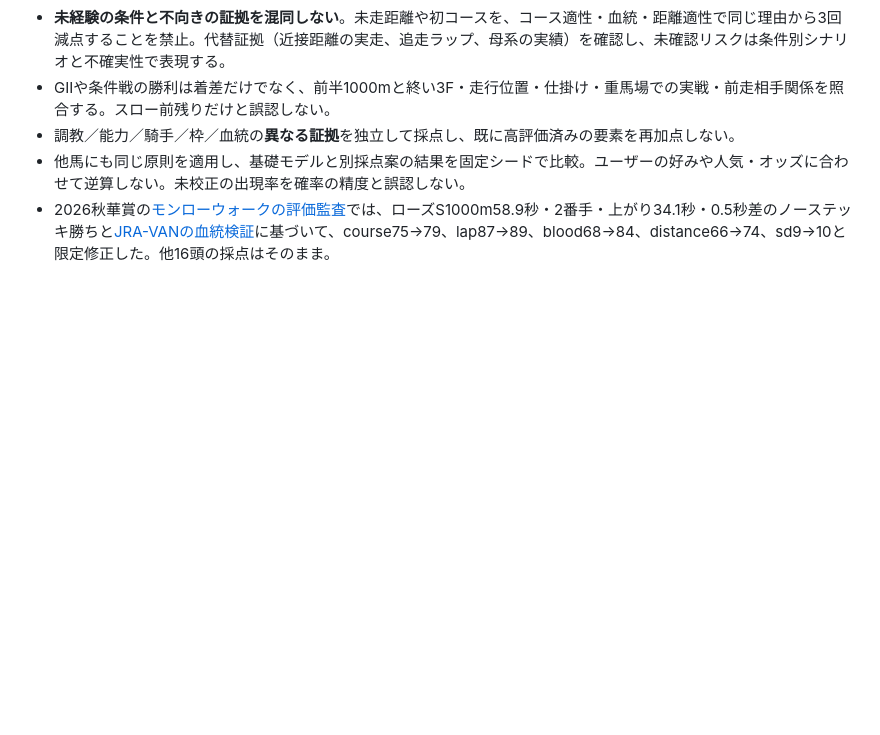
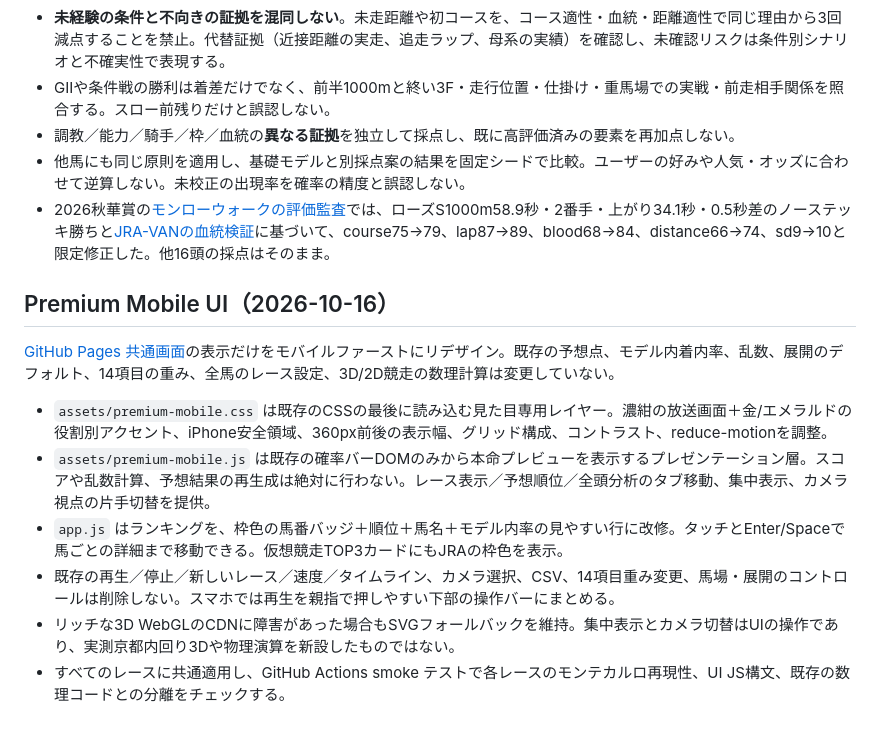
Before and after one commit to sudaakira/ainews, a Markdown page: race-engine/README.md, the part around the change. Rendered like a GitHub page; blank space fills up the shorter version.

Commit message:
Document premium mobile UI, preserved 14-factor calculations and reusable visual template for future races

```diff
--- a/race-engine/README.md
+++ b/race-engine/README.md
@@ -136,3 +136,14 @@ GitHub Actions の公開工程でも実行します。18頭スワンS・18頭東
 - 調教／能力／騎手／枠／血統の**異なる証拠**を独立して採点し、既に高評価済みの要素を再加点しない。
 - 他馬にも同じ原則を適用し、基礎モデルと別採点案の結果を固定シードで比較。ユーザーの好みや人気・オッズに合わせて逆算しない。未校正の出現率を確率の精度と誤認しない。
 - 2026秋華賞の[モンローウォークの評価監査](reports/shuka-2026-20261016-monroe-review.md)では、ローズS1000m58.9秒・2番手・上がり34.1秒・0.5秒差のノーステッキ勝ちと[JRA-VANの血統検証](https://jra-van.jp/fun/tokusyu/g1/shuka/bloodline.html)に基づいて、course75→79、lap87→89、blood68→84、distance66→74、sd9→10と限定修正した。他16頭の採点はそのまま。
+
+## Premium Mobile UI（2026-10-16）
+
+[GitHub Pages 共通画面](https://sudaakira.github.io/ainews/race-engine/?race=shuka-2026)の表示だけをモバイルファーストにリデザイン。既存の予想点、モデル内着内率、乱数、展開のデフォルト、14項目の重み、全馬のレース設定、3D/2D競走の数理計算は変更していない。
+
+- `assets/premium-mobile.css` は既存のCSSの最後に読み込む見た目専用レイヤー。濃紺の放送画面＋金/エメラルドの役割別アクセント、iPhone安全領域、360px前後の表示幅、グリッド構成、コントラスト、reduce-motionを調整。
+- `assets/premium-mobile.js` は既存の確率バーDOMのみから本命プレビューを表示するプレゼンテーション層。スコアや乱数計算、予想結果の再生成は絶対に行わない。レース表示／予想順位／全頭分析のタブ移動、集中表示、カメラ視点の片手切替を提供。
+- `app.js` はランキングを、枠色の馬番バッジ＋順位＋馬名＋モデル内率の見やすい行に改修。タッチとEnter/Spaceで馬ごとの詳細まで移動できる。仮想競走TOP3カードにもJRAの枠色を表示。
+- 既存の再生／停止／新しいレース／速度／タイムライン、カメラ選択、CSV、14項目重み変更、馬場・展開のコントロールは削除しない。スマホでは再生を親指で押しやすい下部の操作バーにまとめる。
+- リッチな3D WebGLのCDNに障害があった場合もSVGフォールバックを維持。集中表示とカメラ切替はUIの操作であり、実測京都内回り3Dや物理演算を新設したものではない。
+- すべてのレースに共通適用し、GitHub Actions smoke テストで各レースのモンテカルロ再現性、UI JS構文、既存の数理コードとの分離をチェックする。
```
